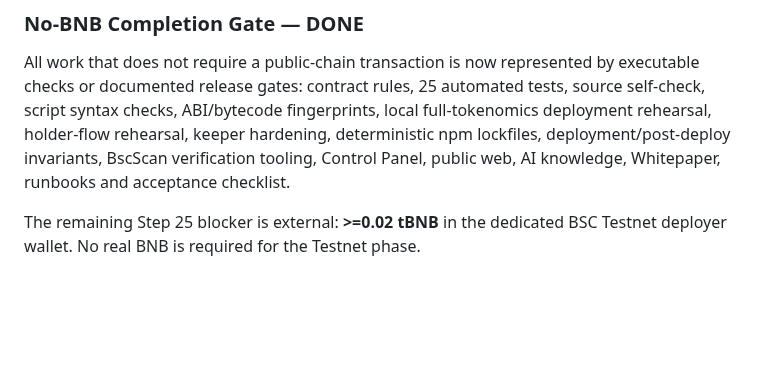
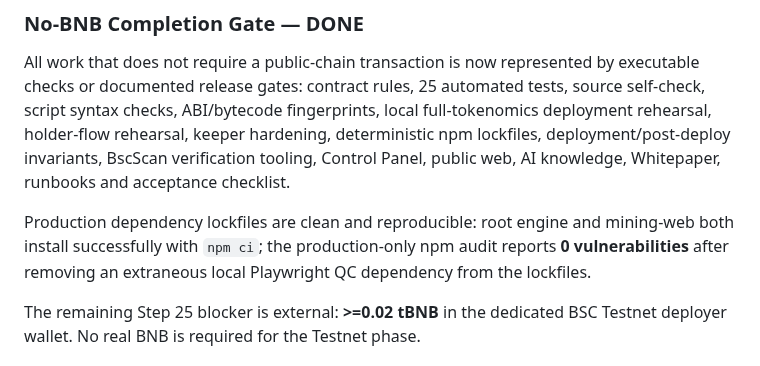
Before and after one commit to alfatih060124-ctrl/AETHER-TOKEN-ATH-, a Markdown page: CHECKPOINT.md, the part around the change. Drawn GitHub-style; blank space fills up the shorter version.

Commit message:
docs: record clean dependency audit

```diff
--- a/CHECKPOINT.md
+++ b/CHECKPOINT.md
@@ -66,6 +66,8 @@ This section supersedes conflicting v3.2 booster/vesting assumptions lower in th
 ### No-BNB Completion Gate — DONE
 
 All work that does not require a public-chain transaction is now represented by executable checks or documented release gates: contract rules, 25 automated tests, source self-check, script syntax checks, ABI/bytecode fingerprints, local full-tokenomics deployment rehearsal, holder-flow rehearsal, keeper hardening, deterministic npm lockfiles, deployment/post-deploy invariants, BscScan verification tooling, Control Panel, public web, AI knowledge, Whitepaper, runbooks and acceptance checklist.
+
+Production dependency lockfiles are clean and reproducible: root engine and mining-web both install successfully with `npm ci`; the production-only npm audit reports **0 vulnerabilities** after removing an extraneous local Playwright QC dependency from the lockfiles.
 
 The remaining Step 25 blocker is external: **>=0.02 tBNB** in the dedicated BSC Testnet deployer wallet. No real BNB is required for the Testnet phase.
 
```
